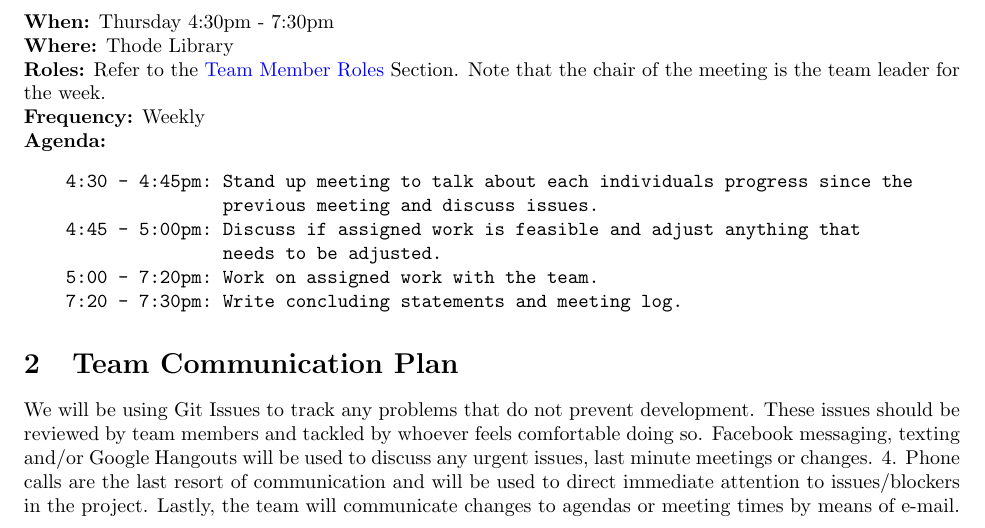
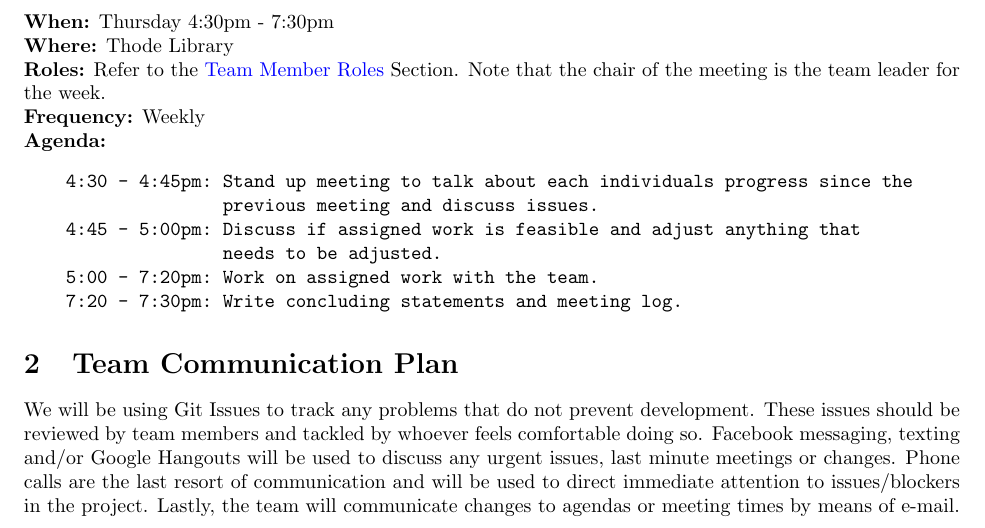
Before and after one commit to harshp814/QChat, a LaTeX document (BlankProjectTemplate/Doc/DevelopmentPlan/DevelopmentPlan.tex): part of page 3 of 5, cut so that both start at the same text. Compiled offline with pdfLaTeX.

Commit message:
Problem Statement Feedback

```diff
--- a/BlankProjectTemplate/Doc/DevelopmentPlan/DevelopmentPlan.tex
+++ b/BlankProjectTemplate/Doc/DevelopmentPlan/DevelopmentPlan.tex
@@ -83,8 +83,7 @@ The Qchat Project Development Plan will provide information regarding the team m
 
 
 \section{Team Communication Plan}
-We will be using Git Issues to track any problems that do not prevent development. These issues should be reviewed by team members and tackled by whoever feels comfortable doing so. Facebook messaging, texting and/or Google Hangouts will be used to discuss any urgent issues, last minute meetings or changes.
-4. Phone calls are the last resort of communication and will be used to direct immediate attention to issues/blockers in the project. Lastly, the team will communicate changes to agendas or meeting times by means of e-mail.
+We will be using Git Issues to track any problems that do not prevent development. These issues should be reviewed by team members and tackled by whoever feels comfortable doing so. Facebook messaging, texting and/or Google Hangouts will be used to discuss any urgent issues, last minute meetings or changes. Phone calls are the last resort of communication and will be used to direct immediate attention to issues/blockers in the project. Lastly, the team will communicate changes to agendas or meeting times by means of e-mail.
 
 \section{Team Member Roles}
 
```
